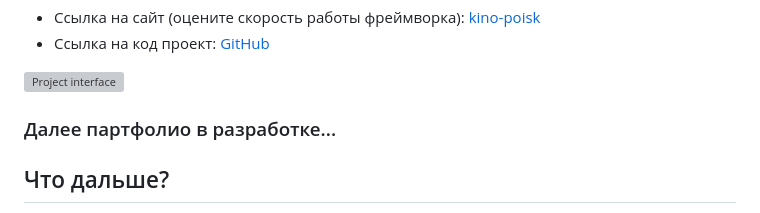
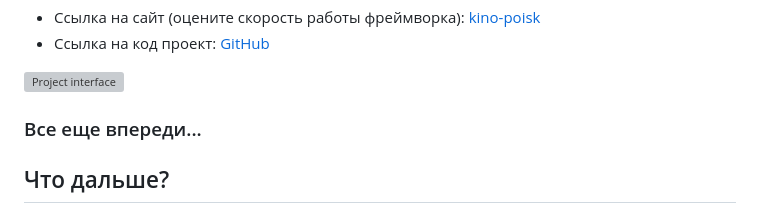
Before and after one commit to DenisUstinov/DenisUstinov, a Markdown page: README.md, the part around the change. GitHub-like rendering; grey boxes are pictures that could not be loaded.

```diff
--- a/README.md
+++ b/README.md
@@ -199,7 +199,7 @@ git, php, python, html, css, asyncio, docker, fastapi, mysql, postgresql, Linux,
 
 ![Project interface](https://github.com/DenisUstinov/DenisUstinov/blob/main/kino-poisk/project_interface.png)
 
-### Далее партфолио в разработке...
+### Все еще впереди...
 
 ## Что дальше?
 
```
